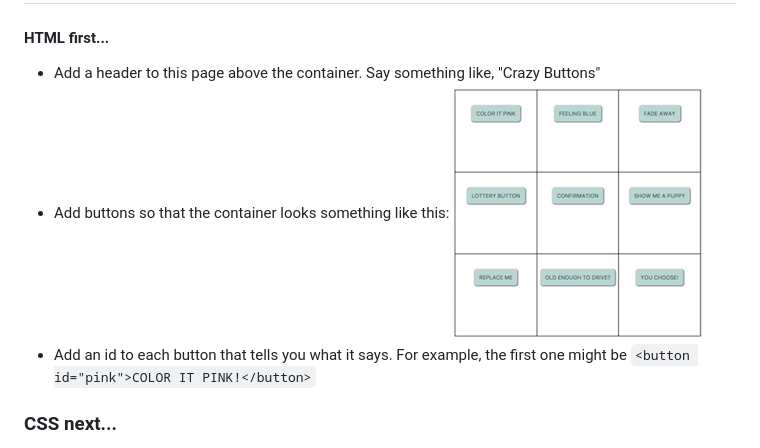
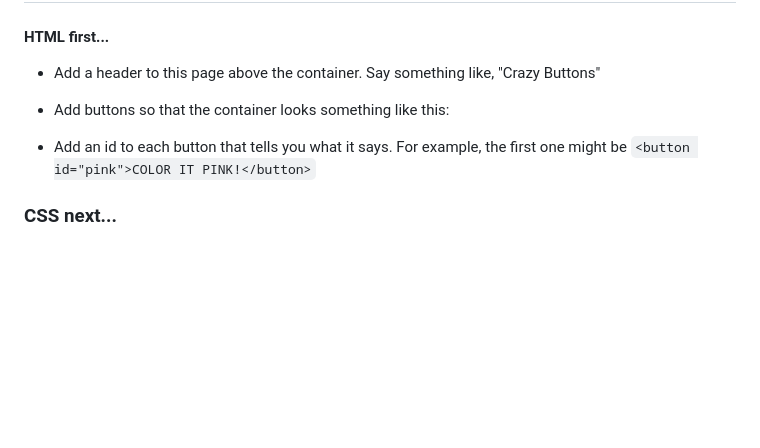
Before and after one commit to willow-the/wednesday-PM, a Markdown page: README.md, the part around the change. Rendered like a GitHub page; pictures changed too: images/example.png (deleted); blank space fills up the shorter version.

Commit message:
image

```diff
--- a/README.md
+++ b/README.md
@@ -3,7 +3,7 @@
 #### HTML first...
 * Add a header to this page above the container. Say something like, "Crazy Buttons"
 * Add buttons so that the container looks something like this:
-![example](images/example.png)
+
 * Add an id to each button that tells you what it says. For example, the first one might be `<button id="pink">COLOR IT PINK!</button>`
 
 
```
Also changed, not shown: images/ex.png (added).
